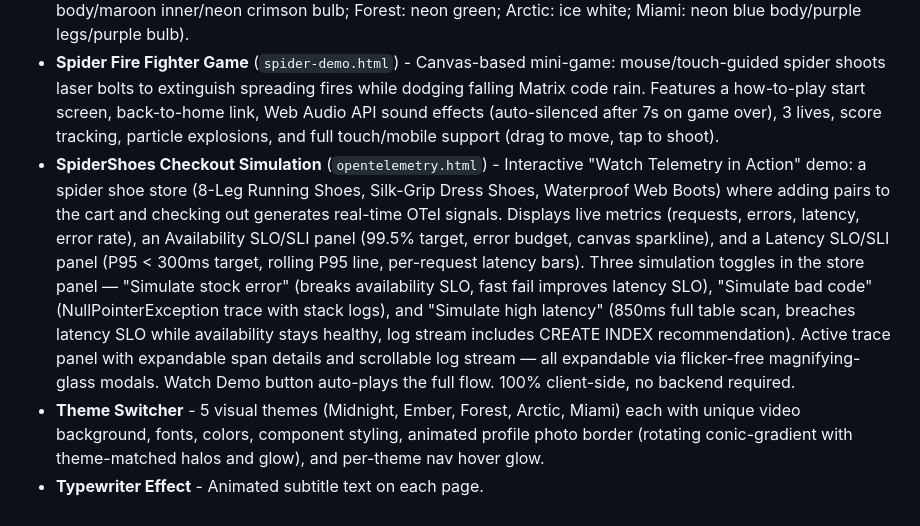
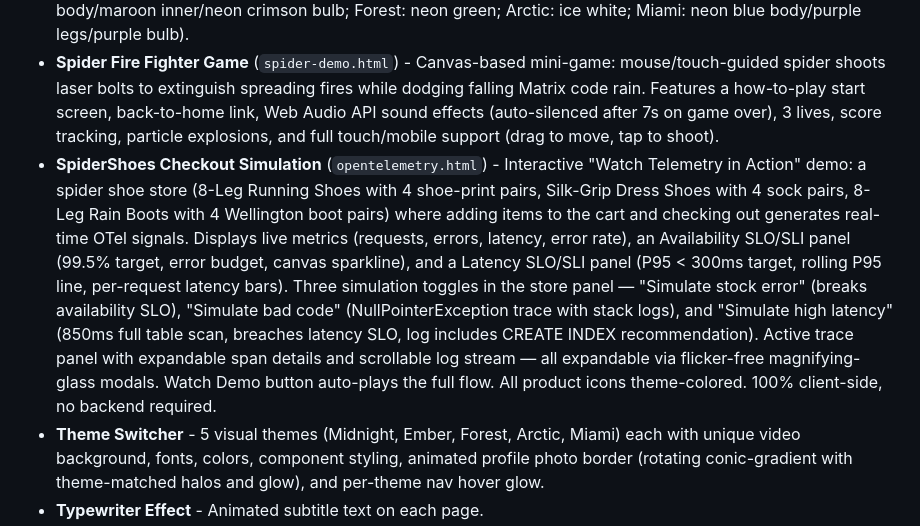
Before and after one commit to aracnacon/aracnacon.github.io, a Markdown page: README.md, the part around the change. Drawn GitHub-style.

Commit message:
Update README: SpiderShoes product icons and UI polish
Co-Authored-By: Claude Sonnet 4.6 <noreply@anthropic.com>

```diff
--- a/README.md
+++ b/README.md
@@ -23,7 +23,7 @@ A personal portfolio website hosted on GitHub Pages at [aracnacon.github.io](htt
 - **Spider Logo Nav & Footer** - Themed static spider SVG (`images/icons/spider-{theme}.svg`) serves as the Home nav link on all pages and as a linked footer logo on every page, swapping automatically on theme change. Generated from `spiderTrace.svg` via `generate-spider-icons.js`. Browser tab favicon is `images/favicon.svg` — an animated SVG spider that cycles through all 5 theme neon colors (Midnight → Ember → Forest → Arctic → Miami) with white-hot pulse spikes at each 4s transition, matching the splash screen; falls back to the animated GIF on older browsers.
 - **Crawling Spider Background** - A miniature SVG spider crawls every page with a walk-cycle animation and fully per-theme electric body: themed body fill, separate inner circuit body color, colored leg strokes, neon circuit glow, racing spark, and outer bulb flash — all unique per theme (Midnight: electric blue body; Ember: orange body/maroon inner/neon crimson bulb; Forest: neon green; Arctic: ice white; Miami: neon blue body/purple legs/purple bulb).
 - **Spider Fire Fighter Game** (`spider-demo.html`) - Canvas-based mini-game: mouse/touch-guided spider shoots laser bolts to extinguish spreading fires while dodging falling Matrix code rain. Features a how-to-play start screen, back-to-home link, Web Audio API sound effects (auto-silenced after 7s on game over), 3 lives, score tracking, particle explosions, and full touch/mobile support (drag to move, tap to shoot).
-- **SpiderShoes Checkout Simulation** (`opentelemetry.html`) - Interactive "Watch Telemetry in Action" demo: a spider shoe store (8-Leg Running Shoes, Silk-Grip Dress Shoes, Waterproof Web Boots) where adding pairs to the cart and checking out generates real-time OTel signals. Displays live metrics (requests, errors, latency, error rate), an Availability SLO/SLI panel (99.5% target, error budget, canvas sparkline), and a Latency SLO/SLI panel (P95 < 300ms target, rolling P95 line, per-request latency bars). Three simulation toggles in the store panel — "Simulate stock error" (breaks availability SLO, fast fail improves latency SLO), "Simulate bad code" (NullPointerException trace with stack logs), and "Simulate high latency" (850ms full table scan, breaches latency SLO while availability stays healthy, log stream includes CREATE INDEX recommendation). Active trace panel with expandable span details and scrollable log stream — all expandable via flicker-free magnifying-glass modals. Watch Demo button auto-plays the full flow. 100% client-side, no backend required.
+- **SpiderShoes Checkout Simulation** (`opentelemetry.html`) - Interactive "Watch Telemetry in Action" demo: a spider shoe store (8-Leg Running Shoes with 4 shoe-print pairs, Silk-Grip Dress Shoes with 4 sock pairs, 8-Leg Rain Boots with 4 Wellington boot pairs) where adding items to the cart and checking out generates real-time OTel signals. Displays live metrics (requests, errors, latency, error rate), an Availability SLO/SLI panel (99.5% target, error budget, canvas sparkline), and a Latency SLO/SLI panel (P95 < 300ms target, rolling P95 line, per-request latency bars). Three simulation toggles in the store panel — "Simulate stock error" (breaks availability SLO), "Simulate bad code" (NullPointerException trace with stack logs), and "Simulate high latency" (850ms full table scan, breaches latency SLO, log includes CREATE INDEX recommendation). Active trace panel with expandable span details and scrollable log stream — all expandable via flicker-free magnifying-glass modals. Watch Demo button auto-plays the full flow. All product icons theme-colored. 100% client-side, no backend required.
 - **Theme Switcher** - 5 visual themes (Midnight, Ember, Forest, Arctic, Miami) each with unique video background, fonts, colors, component styling, animated profile photo border (rotating conic-gradient with theme-matched halos and glow), and per-theme nav hover glow.
 - **Typewriter Effect** - Animated subtitle text on each page.
 - **Scroll Animations** - GSAP-powered reveal animations on scroll.
```
